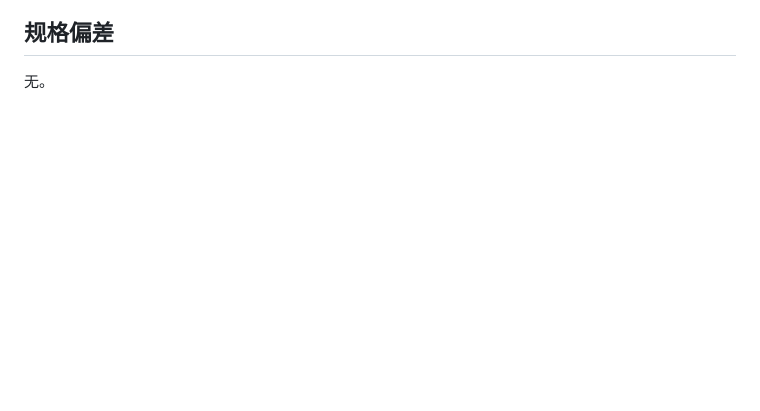
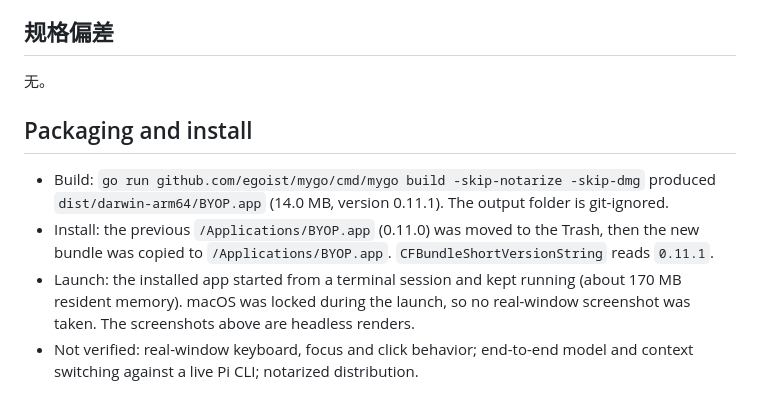
Before and after one commit to lexleizou/byop, a Markdown page: docs/P11b-validation.md, the part around the change. GitHub-like rendering; blank space fills up the shorter version.

Commit message:
chore: package and install BYOP 0.11.1 (P11b)

```diff
--- a/docs/P11b-validation.md
+++ b/docs/P11b-validation.md
@@ -69,3 +69,10 @@ P11b 聚焦测试验证了多容量家族在 Composer 只显示一个容量标
 ## 规格偏差
 
 无。
+
+## Packaging and install
+
+- Build: `go run github.com/egoist/mygo/cmd/mygo build -skip-notarize -skip-dmg` produced `dist/darwin-arm64/BYOP.app` (14.0 MB, version 0.11.1). The output folder is git-ignored.
+- Install: the previous `/Applications/BYOP.app` (0.11.0) was moved to the Trash, then the new bundle was copied to `/Applications/BYOP.app`. `CFBundleShortVersionString` reads `0.11.1`.
+- Launch: the installed app started from a terminal session and kept running (about 170 MB resident memory). macOS was locked during the launch, so no real-window screenshot was taken. The screenshots above are headless renders.
+- Not verified: real-window keyboard, focus and click behavior; end-to-end model and context switching against a live Pi CLI; notarized distribution.
```
